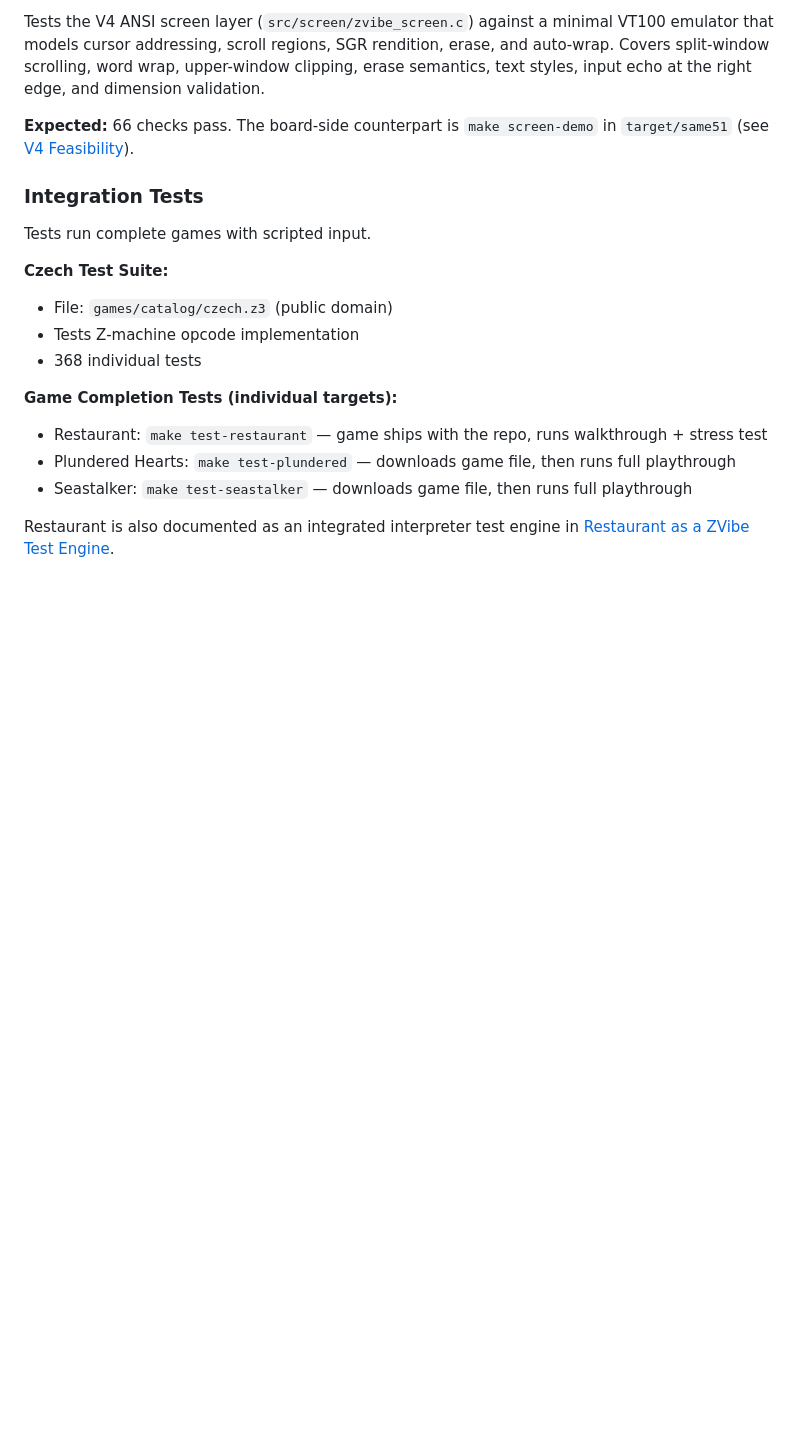
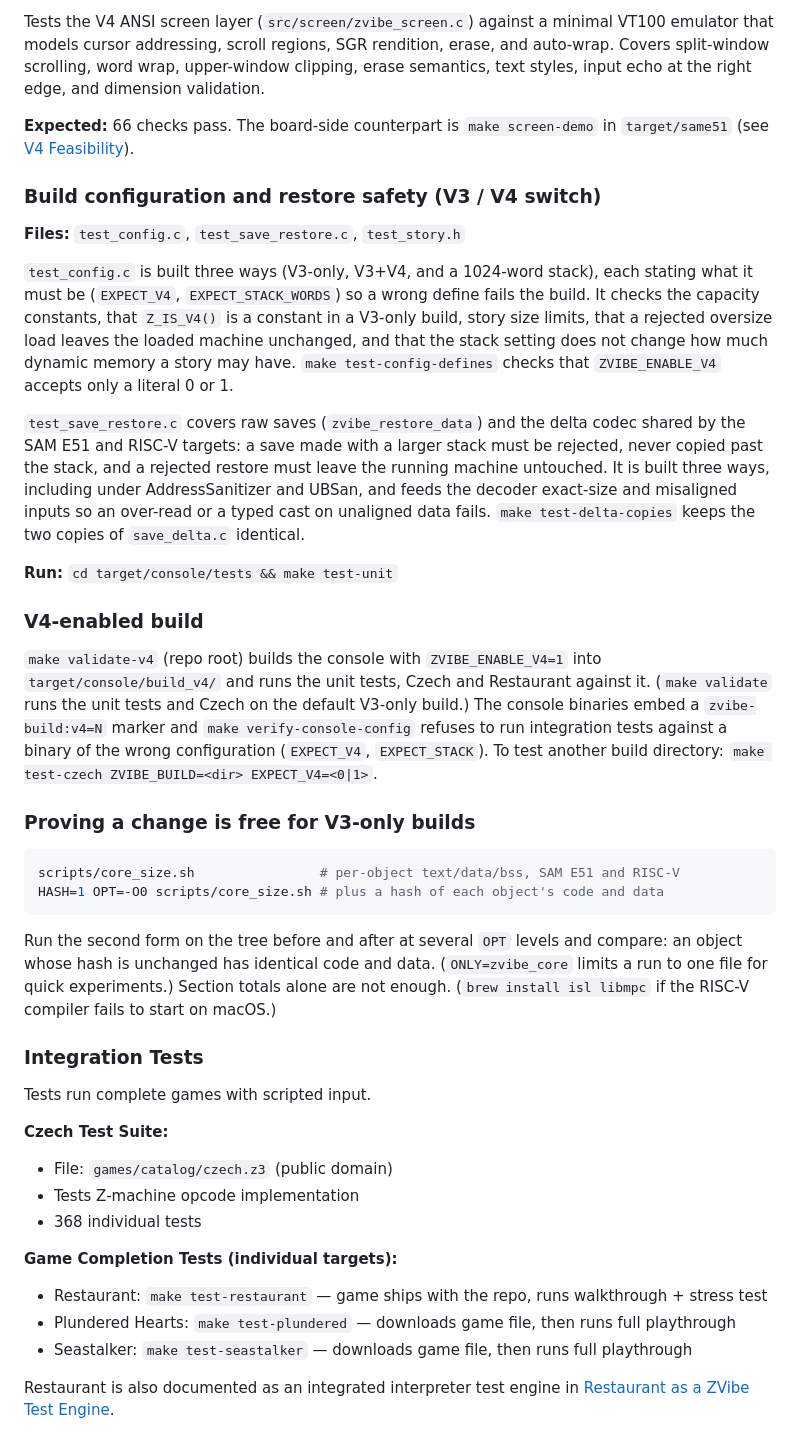
Before and after one commit to emuck/zvibe, a Markdown page: docs/TESTING.md, the part around the change. Rendered like a GitHub page; blank space fills up the shorter version.

````diff
--- a/docs/TESTING.md
+++ b/docs/TESTING.md
@@ -38,6 +38,50 @@ dimension validation.
 
 **Expected:** 66 checks pass. The board-side counterpart is
 `make screen-demo` in `target/same51` (see [V4 Feasibility](V4_ANALYSIS.md)).
+
+### Build configuration and restore safety (V3 / V4 switch)
+
+**Files:** `test_config.c`, `test_save_restore.c`, `test_story.h`
+
+`test_config.c` is built three ways (V3-only, V3+V4, and a 1024-word stack),
+each stating what it must be (`EXPECT_V4`, `EXPECT_STACK_WORDS`) so a wrong
+define fails the build. It checks the capacity constants, that `Z_IS_V4()` is a
+constant in a V3-only build, story size limits, that a rejected oversize load
+leaves the loaded machine unchanged, and that the stack setting does not
+change how much dynamic memory a story may have. `make test-config-defines`
+checks that `ZVIBE_ENABLE_V4` accepts only a literal 0 or 1.
+
+`test_save_restore.c` covers raw saves (`zvibe_restore_data`) and the delta
+codec shared by the SAM E51 and RISC-V targets: a save made with a larger stack
+must be rejected, never copied past the stack, and a rejected restore must
+leave the running machine untouched. It is built three ways, including under
+AddressSanitizer and UBSan, and feeds the decoder exact-size and misaligned
+inputs so an over-read or a typed cast on unaligned data fails. `make test-delta-copies` keeps the two
+copies of `save_delta.c` identical.
+
+**Run:** `cd target/console/tests && make test-unit`
+
+### V4-enabled build
+
+`make validate-v4` (repo root) builds the console with `ZVIBE_ENABLE_V4=1` into
+`target/console/build_v4/` and runs the unit tests, Czech and Restaurant
+against it. (`make validate` runs the unit tests and Czech on the default
+V3-only build.) The console binaries embed a `zvibe-build:v4=N` marker and
+`make verify-console-config` refuses to run integration tests against a binary
+of the wrong configuration (`EXPECT_V4`, `EXPECT_STACK`). To test another build
+directory: `make test-czech ZVIBE_BUILD=<dir> EXPECT_V4=<0|1>`.
+
+### Proving a change is free for V3-only builds
+
+```bash
+scripts/core_size.sh                # per-object text/data/bss, SAM E51 and RISC-V
+HASH=1 OPT=-O0 scripts/core_size.sh # plus a hash of each object's code and data
+```
+
+Run the second form on the tree before and after at several `OPT` levels and
+compare: an object whose hash is unchanged has identical code and data. (`ONLY=zvibe_core` limits a run to one file for quick experiments.) Section totals
+alone are not enough. (`brew install isl libmpc` if the RISC-V compiler fails
+to start on macOS.)
 
 ### Integration Tests
 
````
Also changed, not shown: docs/V4_DESIGN.md (+50 -2 lines), docs/V4_MEMORY.md (+2 -2 lines).
